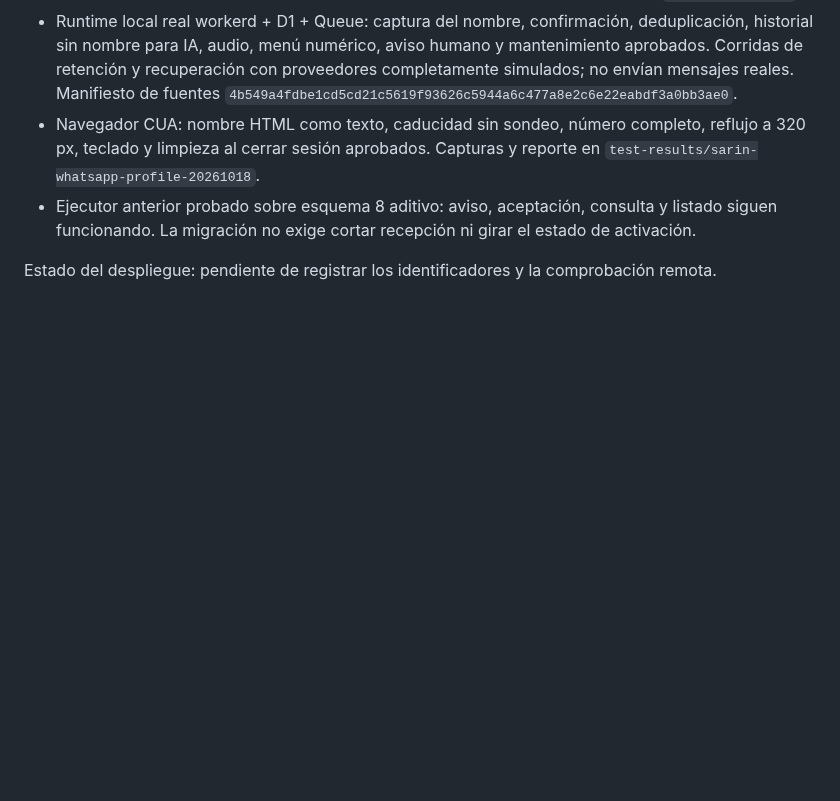
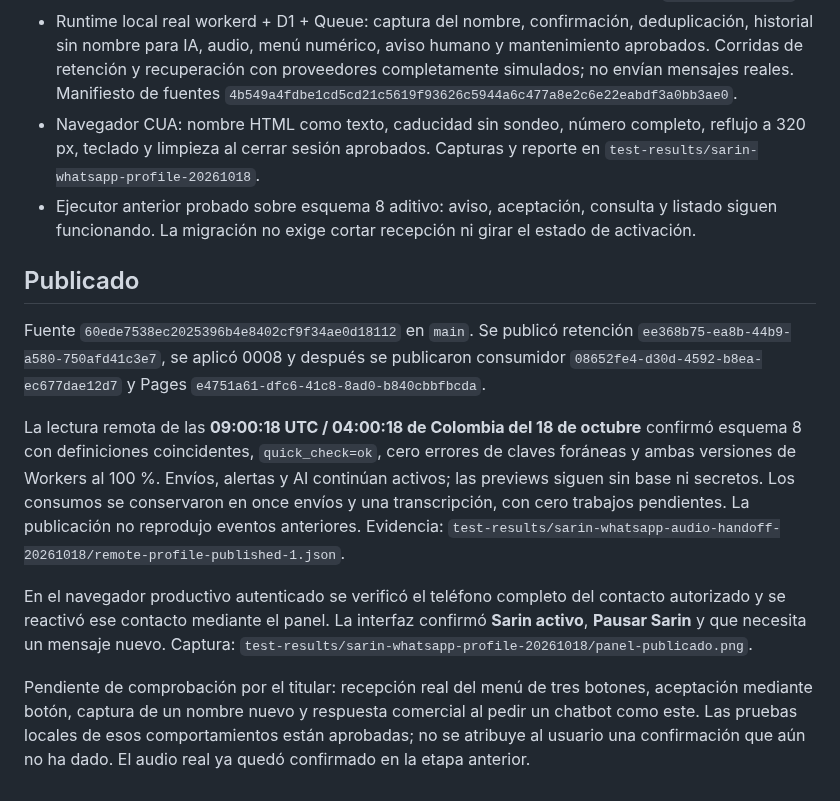
Before and after one commit to andresleosan/ALSDevStudio, a Markdown page: docs/SARIN-WHATSAPP-PERFILES.md, the part around the change. Rendered like a GitHub page; blank space fills up the shorter version.

Commit message:
Registra publicación de perfiles temporales de WhatsApp [CI Skip]

```diff
--- a/docs/SARIN-WHATSAPP-PERFILES.md
+++ b/docs/SARIN-WHATSAPP-PERFILES.md
@@ -32,4 +32,12 @@ Para revertir un problema, cerrar los envíos si hace falta y corregir hacia ade
 - Navegador CUA: nombre HTML como texto, caducidad sin sondeo, número completo, reflujo a 320 px, teclado y limpieza al cerrar sesión aprobados. Capturas y reporte en `test-results/sarin-whatsapp-profile-20261018`.
 - Ejecutor anterior probado sobre esquema 8 aditivo: aviso, aceptación, consulta y listado siguen funcionando. La migración no exige cortar recepción ni girar el estado de activación.
 
-Estado del despliegue: pendiente de registrar los identificadores y la comprobación remota.
+## Publicado
+
+Fuente `60ede7538ec2025396b4e8402cf9f34ae0d18112` en `main`. Se publicó retención `ee368b75-ea8b-44b9-a580-750afd41c3e7`, se aplicó 0008 y después se publicaron consumidor `08652fe4-d30d-4592-b8ea-ec677dae12d7` y Pages `e4751a61-dfc6-41c8-8ad0-b840cbbfbcda`.
+
+La lectura remota de las **09:00:18 UTC / 04:00:18 de Colombia del 18 de octubre** confirmó esquema 8 con definiciones coincidentes, `quick_check=ok`, cero errores de claves foráneas y ambas versiones de Workers al 100 %. Envíos, alertas y AI continúan activos; las previews siguen sin base ni secretos. Los consumos se conservaron en once envíos y una transcripción, con cero trabajos pendientes. La publicación no reprodujo eventos anteriores. Evidencia: `test-results/sarin-whatsapp-audio-handoff-20261018/remote-profile-published-1.json`.
+
+En el navegador productivo autenticado se verificó el teléfono completo del contacto autorizado y se reactivó ese contacto mediante el panel. La interfaz confirmó **Sarin activo**, **Pausar Sarin** y que necesita un mensaje nuevo. Captura: `test-results/sarin-whatsapp-profile-20261018/panel-publicado.png`.
+
+Pendiente de comprobación por el titular: recepción real del menú de tres botones, aceptación mediante botón, captura de un nombre nuevo y respuesta comercial al pedir un chatbot como este. Las pruebas locales de esos comportamientos están aprobadas; no se atribuye al usuario una confirmación que aún no ha dado. El audio real ya quedó confirmado en la etapa anterior.
```
Also changed, not shown: docs/SARIN-WHATSAPP-BOTONES.md (+2 -0 lines).
